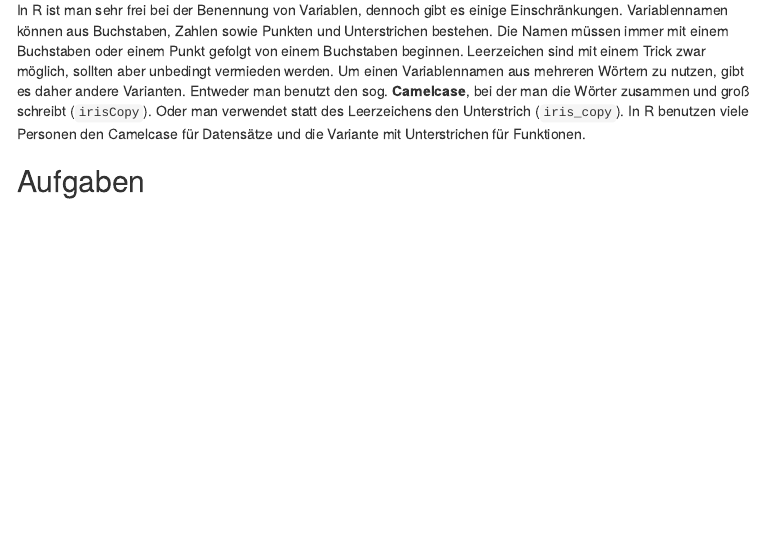
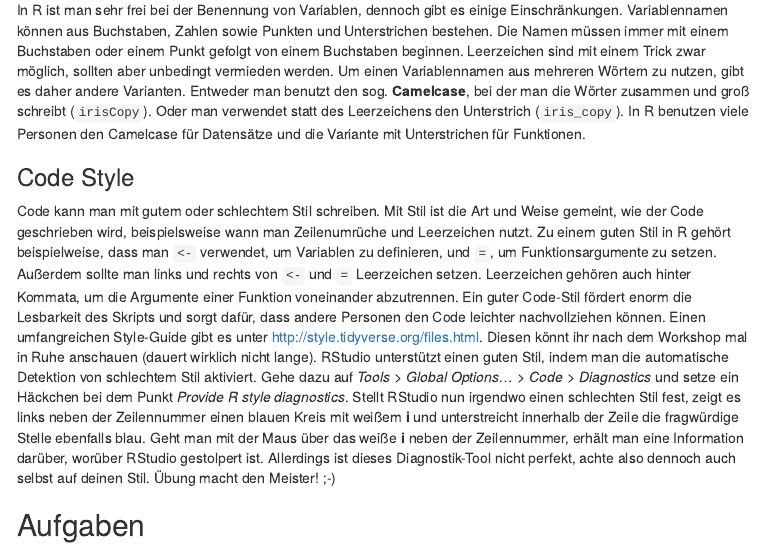
Before and after one commit to RSchleutker/Workshop, an R Markdown document (Exercises/Introduction/Einleitung-Uebungsaufgabe.Rmd): the page in a window 1100 px wide, from 380 px down. The pictures show the output file Exercises/Introduction/Einleitung-Uebungsaufgabe.html that the author committed with the source, opened offline; menus at the side of the page are left out; long lines of code are wrapped.

Commit message:
* Adding section about good style to introductory exercises.

```diff
--- a/Exercises/Introduction/Einleitung-Uebungsaufgabe.Rmd
+++ b/Exercises/Introduction/Einleitung-Uebungsaufgabe.Rmd
@@ -24,6 +24,12 @@ R bietet in dem Kern-Paket `datasets` eine Reihen von Datensätzen, die man zur
 ### Variablennamen
 
 In R ist man sehr frei bei der Benennung von Variablen, dennoch gibt es einige Einschränkungen. Variablennamen können aus Buchstaben, Zahlen sowie Punkten und Unterstrichen bestehen. Die Namen müssen immer mit einem Buchstaben oder einem Punkt gefolgt von einem Buchstaben beginnen. Leerzeichen sind mit einem Trick zwar möglich, sollten aber unbedingt vermieden werden. Um einen Variablennamen aus mehreren Wörtern zu nutzen, gibt es daher andere Varianten. Entweder man benutzt den sog. **Camelcase**, bei der man die Wörter zusammen und groß schreibt (`irisCopy`). Oder man verwendet statt des Leerzeichens den Unterstrich (`iris_copy`). In R benutzen viele Personen den Camelcase für Datensätze und die Variante mit Unterstrichen für Funktionen.
+
+
+### Code Style
+
+Code kann man mit gutem oder schlechtem Stil schreiben. Mit Stil ist die Art und Weise gemeint, wie der Code geschrieben wird, beispielsweise wann man Zeilenumrüche und Leerzeichen nutzt. Zu einem guten Stil in R gehört beispielweise, dass man `<-` verwendet, um Variablen zu definieren, und `=`, um Funktionsargumente zu setzen. Außerdem sollte man links und rechts von `<-` und `=` Leerzeichen setzen. Leerzeichen gehören auch hinter Kommata, um die Argumente einer Funktion voneinander abzutrennen. Ein guter Code-Stil fördert enorm die Lesbarkeit des Skripts und sorgt dafür, dass andere Personen den Code leichter nachvollziehen können. Einen umfangreichen Style-Guide gibt es unter http://style.tidyverse.org/files.html. Diesen könnt ihr nach dem Workshop mal in Ruhe anschauen (dauert wirklich nicht lange). RStudio unterstützt einen guten Stil, indem man die automatische Detektion von schlechtem Stil aktiviert. Gehe dazu auf *Tools > Global Options... > Code > Diagnostics* und setze ein Häckchen bei dem Punkt *Provide R style diagnostics*. Stellt RStudio nun irgendwo einen schlechten Stil fest, zeigt es links neben der Zeilennummer einen blauen Kreis mit weißem **i** und unterstreicht innerhalb der Zeile die fragwürdige Stelle ebenfalls blau. Geht man mit der Maus über das weiße **i** neben der Zeilennummer, erhält man eine Information darüber, worüber RStudio gestolpert ist. Allerdings ist dieses Diagnostik-Tool nicht perfekt, achte also dennoch auch selbst auf deinen Stil. Übung macht den Meister! ;-)
+
 
 
 ## Aufgaben
```
Also changed, not shown: Exercises/Introduction/Einleitung-Uebungsaufgabe.html, Exercises/Osteoclasts/Osteoclasts.html.
